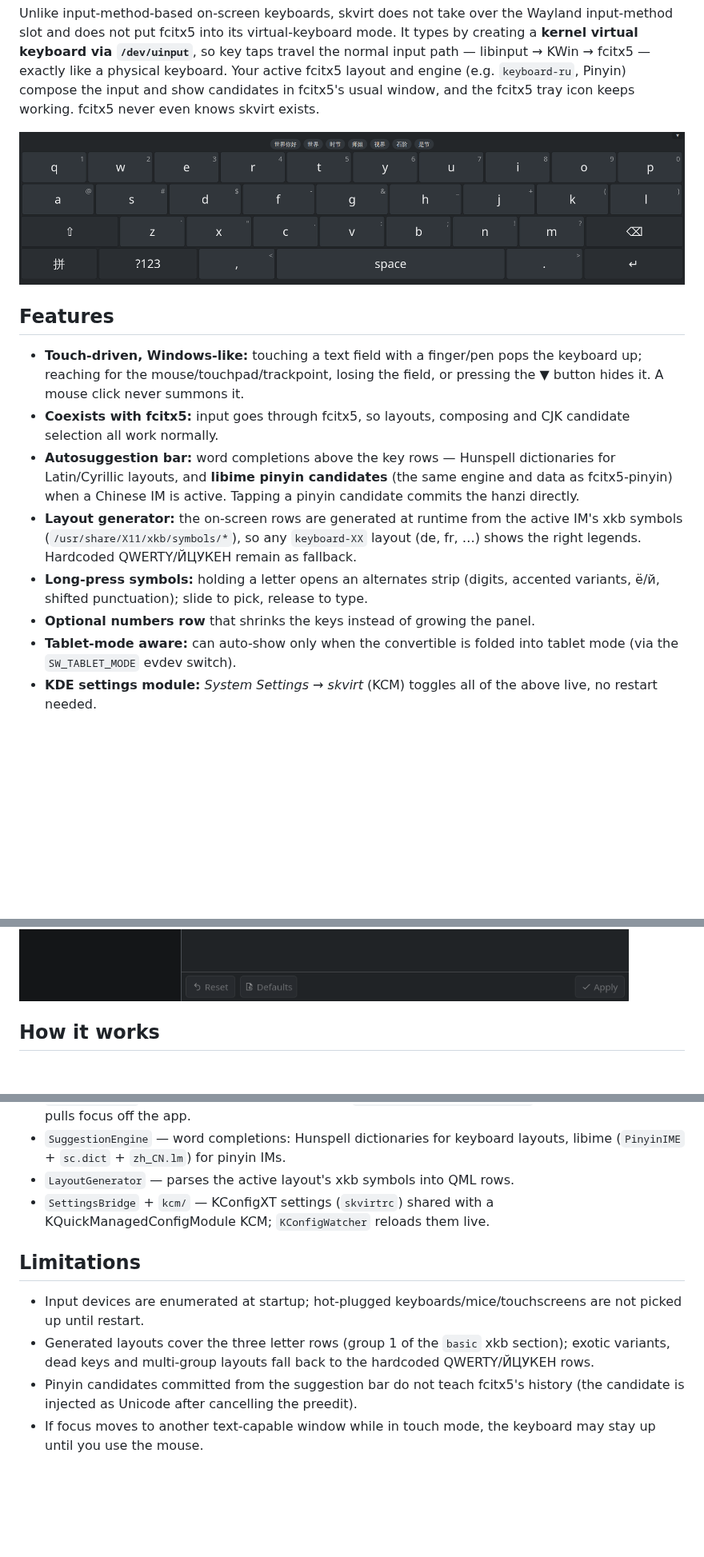
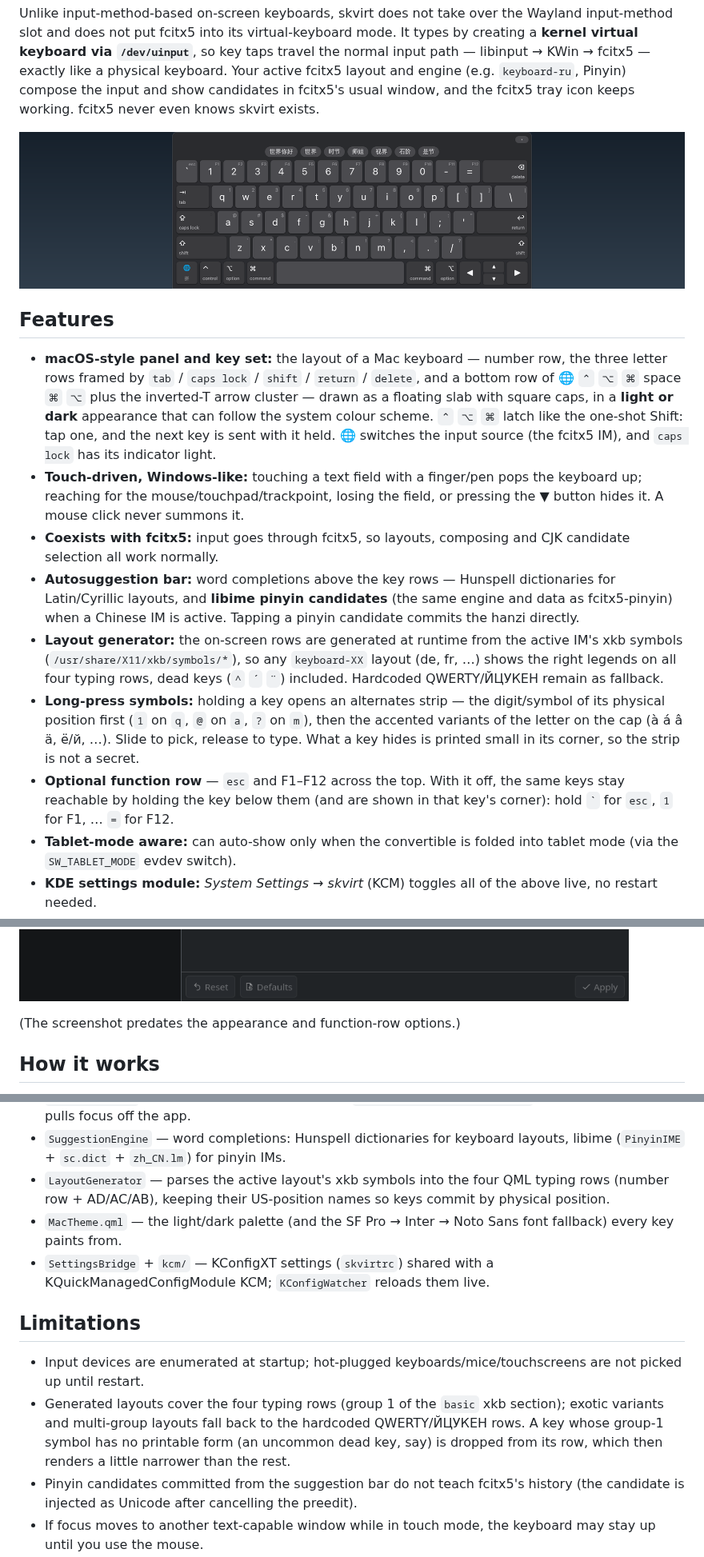
Before and after one commit to Vendetta1871/skvirt, a Markdown page: README.md, 3 parts joined by grey strips. Shown at 80% size. GitHub-like rendering; pictures changed too: screenshots/keyboard.png; blank space fills up the shorter version.

```diff
--- a/README.md
+++ b/README.md
@@ -15,6 +15,14 @@ fcitx5 tray icon keeps working. fcitx5 never even knows skvirt exists.
 
 ## Features
 
+- **macOS-style panel and key set:** the layout of a Mac keyboard — number row,
+  the three letter rows framed by `tab` / `caps lock` / `shift` / `return` /
+  `delete`, and a bottom row of 🌐 `⌃` `⌥` `⌘` space `⌘` `⌥` plus the
+  inverted-T arrow cluster — drawn as a floating slab with square caps, in a
+  **light or dark** appearance that can follow the system colour scheme.
+  `⌃` `⌥` `⌘` latch like the one-shot Shift: tap one, and the next key is sent
+  with it held. 🌐 switches the input source (the fcitx5 IM), and `caps lock`
+  has its indicator light.
 - **Touch-driven, Windows-like:** touching a text field with a finger/pen pops
   the keyboard up; reaching for the mouse/touchpad/trackpoint, losing the field,
   or pressing the ▼ button hides it. A mouse click never summons it.
@@ -26,12 +34,17 @@ fcitx5 tray icon keeps working. fcitx5 never even knows skvirt exists.
   Tapping a pinyin candidate commits the hanzi directly.
 - **Layout generator:** the on-screen rows are generated at runtime from the
   active IM's xkb symbols (`/usr/share/X11/xkb/symbols/*`), so any
-  `keyboard-XX` layout (de, fr, …) shows the right legends. Hardcoded
-  QWERTY/ЙЦУКЕН remain as fallback.
-- **Long-press symbols:** holding a letter opens an alternates strip
-  (digits, accented variants, ё/й, shifted punctuation); slide to pick,
-  release to type.
-- **Optional numbers row** that shrinks the keys instead of growing the panel.
+  `keyboard-XX` layout (de, fr, …) shows the right legends on all four typing
+  rows, dead keys (`^` `´` `¨`) included. Hardcoded QWERTY/ЙЦУКЕН remain as
+  fallback.
+- **Long-press symbols:** holding a key opens an alternates strip — the
+  digit/symbol of its physical position first (`1` on `q`, `@` on `a`, `?` on
+  `m`), then the accented variants of the letter on the cap (à á â ä, ё/й, …).
+  Slide to pick, release to type. What a key hides is printed small in its
+  corner, so the strip is not a secret.
+- **Optional function row** — `esc` and F1–F12 across the top. With it off, the
+  same keys stay reachable by holding the key below them (and are shown in that
+  key's corner): hold `` ` `` for `esc`, `1` for F1, … `=` for F12.
 - **Tablet-mode aware:** can auto-show only when the convertible is folded
   into tablet mode (via the `SW_TABLET_MODE` evdev switch).
 - **KDE settings module:** *System Settings → skvirt* (KCM) toggles all of
@@ -94,5 +110,7 @@ Settings (or run it from the build tree:
 
 ![skvirt settings page in System Settings](screenshots/settings.png)
+
+(The screenshot predates the appearance and function-row options.)
 
 ## How it works
 
@@ -110,7 +128,11 @@ Settings (or run it from the build tree:
   `Qt::WindowDoesNotAcceptFocus` so mapping it never pulls focus off the app.
 - `SuggestionEngine` — word completions: Hunspell dictionaries for keyboard
   layouts, libime (`PinyinIME` + `sc.dict` + `zh_CN.lm`) for pinyin IMs.
-- `LayoutGenerator` — parses the active layout's xkb symbols into QML rows.
+- `LayoutGenerator` — parses the active layout's xkb symbols into the four QML
+  typing rows (number row + AD/AC/AB), keeping their US-position names so keys
+  commit by physical position.
+- `MacTheme.qml` — the light/dark palette (and the SF Pro → Inter → Noto Sans
+  font fallback) every key paints from.
 - `SettingsBridge` + `kcm/` — KConfigXT settings (`skvirtrc`) shared with a
   KQuickManagedConfigModule KCM; `KConfigWatcher` reloads them live.
 
@@ -118,9 +140,11 @@ Settings (or run it from the build tree:
 
 - Input devices are enumerated at startup; hot-plugged keyboards/mice/touchscreens
   are not picked up until restart.
-- Generated layouts cover the three letter rows (group 1 of the `basic` xkb
-  section); exotic variants, dead keys and multi-group layouts fall back to
-  the hardcoded QWERTY/ЙЦУКЕН rows.
+- Generated layouts cover the four typing rows (group 1 of the `basic` xkb
+  section); exotic variants and multi-group layouts fall back to the hardcoded
+  QWERTY/ЙЦУКЕН rows. A key whose group-1 symbol has no printable form (an
+  uncommon dead key, say) is dropped from its row, which then renders a little
+  narrower than the rest.
 - Pinyin candidates committed from the suggestion bar do not teach fcitx5's
   history (the candidate is injected as Unicode after cancelling the preedit).
 - If focus moves to another text-capable window while in touch mode, the
```
Also changed, not shown: other parts of README.md (+5 -2 lines), 16 other files.
